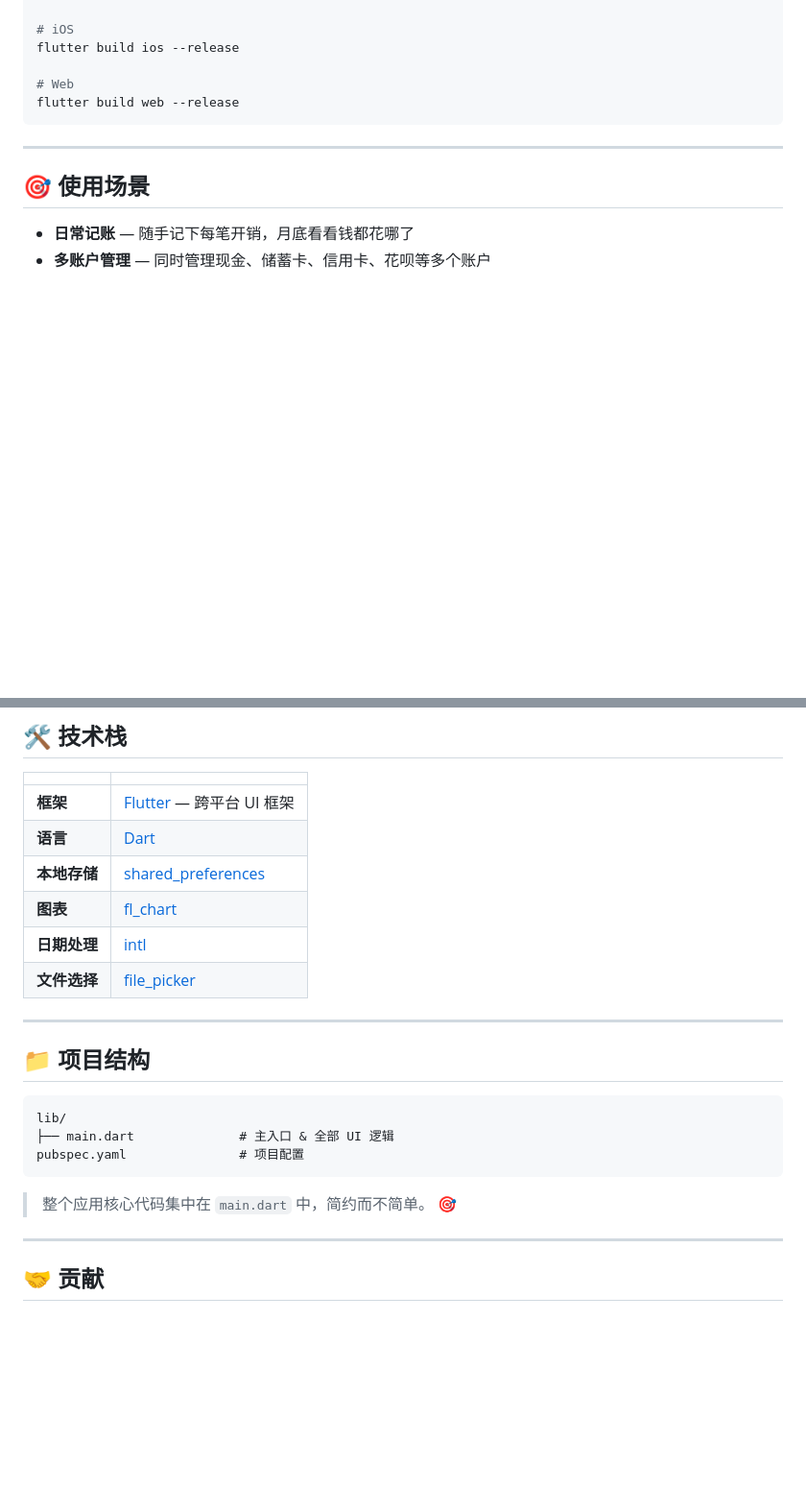
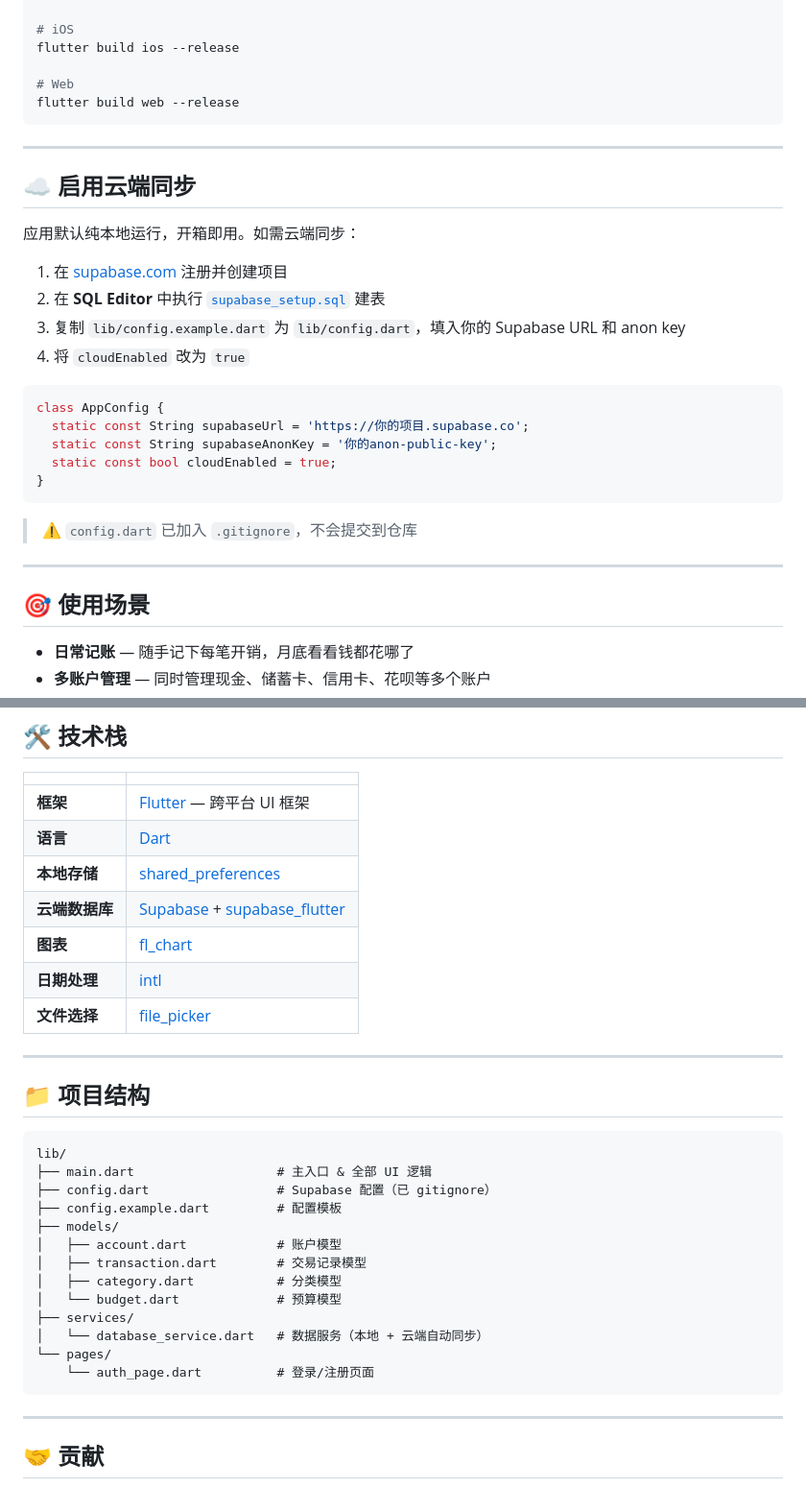
Before and after one commit to shouyangliu/wallet, a Markdown page: README.md, 2 parts joined by grey strips. Shown at 96% size. Rendered like a GitHub page; blank space fills up the shorter version.

Commit message:
更新README：添加云端同步配置说明和项目结构

````diff
--- a/README.md
+++ b/README.md
@@ -68,6 +69,27 @@ flutter build web --release
 
 ---
 
+## ☁️ 启用云端同步
+
+应用默认纯本地运行，开箱即用。如需云端同步：
+
+1. 在 [supabase.com](https://supabase.com) 注册并创建项目
+2. 在 **SQL Editor** 中执行 [`supabase_setup.sql`](supabase_setup.sql) 建表
+3. 复制 `lib/config.example.dart` 为 `lib/config.dart`，填入你的 Supabase URL 和 anon key
+4. 将 `cloudEnabled` 改为 `true`
+
+```dart
+class AppConfig {
+  static const String supabaseUrl = 'https://你的项目.supabase.co';
+  static const String supabaseAnonKey = '你的anon-public-key';
+  static const bool cloudEnabled = true;
+}
+```
+
+> ⚠️ `config.dart` 已加入 `.gitignore`，不会提交到仓库
+
+---
+
 ## 🎯 使用场景
 
 - **日常记账** — 随手记下每笔开销，月底看看钱都花哪了
@@ -84,6 +106,7 @@ flutter build web --release
 | **框架** | [Flutter](https://flutter.dev) — 跨平台 UI 框架 |
 | **语言** | [Dart](https://dart.dev) |
 | **本地存储** | [shared_preferences](https://pub.dev/packages/shared_preferences) |
+| **云端数据库** | [Supabase](https://supabase.com) + [supabase_flutter](https://pub.dev/packages/supabase_flutter) |
 | **图表** | [fl_chart](https://pub.dev/packages/fl_chart) |
 | **日期处理** | [intl](https://pub.dev/packages/intl) |
 | **文件选择** | [file_picker](https://pub.dev/packages/file_picker) |
@@ -94,11 +117,19 @@ flutter build web --release
 
 ```
 lib/
-├── main.dart              # 主入口 & 全部 UI 逻辑
-pubspec.yaml               # 项目配置
+├── main.dart                   # 主入口 & 全部 UI 逻辑
+├── config.dart                 # Supabase 配置（已 gitignore）
+├── config.example.dart         # 配置模板
+├── models/
+│   ├── account.dart            # 账户模型
+│   ├── transaction.dart        # 交易记录模型
+│   ├── category.dart           # 分类模型
+│   └── budget.dart             # 预算模型
+├── services/
+│   └── database_service.dart   # 数据服务（本地 + 云端自动同步）
+└── pages/
+    └── auth_page.dart          # 登录/注册页面
 ```
-
-> 整个应用核心代码集中在 `main.dart` 中，简约而不简单。 🎯
 
 ---
 
````
Also changed, not shown: other parts of README.md (+2 -1 lines).
